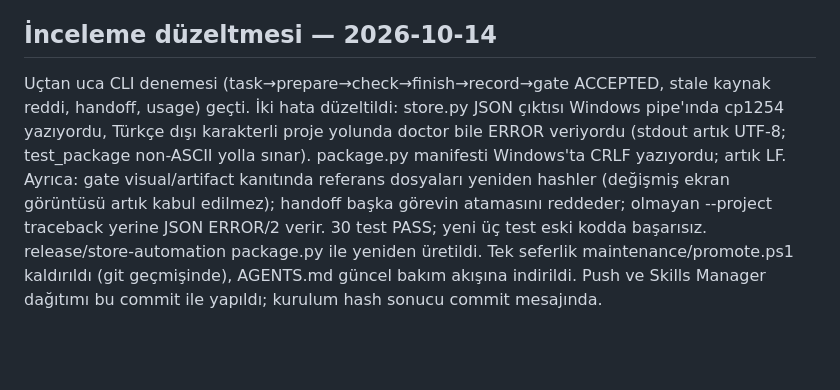
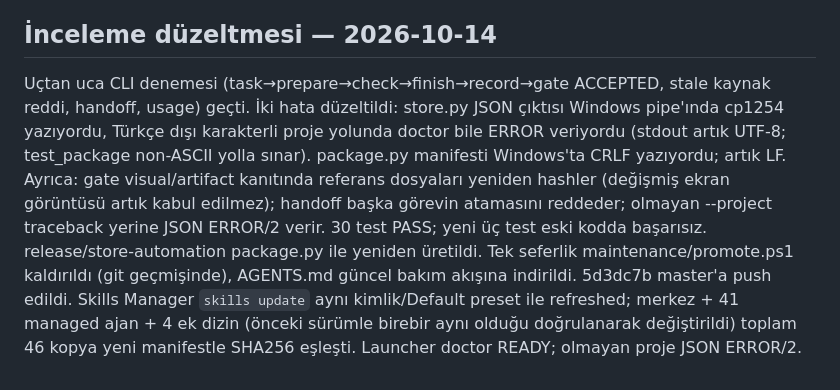
Before and after one commit to XPersPective/store-automation, a Markdown page: HANDOFF.md, the part around the change. GitHub-like rendering; blank space fills up the shorter version.

Commit message:
Record verified 46-copy distribution of 5d3dc7b
Co-Authored-By: Claude Opus 5.5 <noreply@anthropic.com>

```diff
--- a/HANDOFF.md
+++ b/HANDOFF.md
@@ -30,4 +30,4 @@ Yerel tek dal master, upstream origin/master; GitHub varsayılanı master. Skill
 
 ## İnceleme düzeltmesi — 2026-10-14
 
-Uçtan uca CLI denemesi (task→prepare→check→finish→record→gate ACCEPTED, stale kaynak reddi, handoff, usage) geçti. İki hata düzeltildi: store.py JSON çıktısı Windows pipe'ında cp1254 yazıyordu, Türkçe dışı karakterli proje yolunda doctor bile ERROR veriyordu (stdout artık UTF-8; test_package non-ASCII yolla sınar). package.py manifesti Windows'ta CRLF yazıyordu; artık LF. Ayrıca: gate visual/artifact kanıtında referans dosyaları yeniden hashler (değişmiş ekran görüntüsü artık kabul edilmez); handoff başka görevin atamasını reddeder; olmayan --project traceback yerine JSON ERROR/2 verir. 30 test PASS; yeni üç test eski kodda başarısız. release/store-automation package.py ile yeniden üretildi. Tek seferlik maintenance/promote.ps1 kaldırıldı (git geçmişinde), AGENTS.md güncel bakım akışına indirildi. Push ve Skills Manager dağıtımı bu commit ile yapıldı; kurulum hash sonucu commit mesajında.
+Uçtan uca CLI denemesi (task→prepare→check→finish→record→gate ACCEPTED, stale kaynak reddi, handoff, usage) geçti. İki hata düzeltildi: store.py JSON çıktısı Windows pipe'ında cp1254 yazıyordu, Türkçe dışı karakterli proje yolunda doctor bile ERROR veriyordu (stdout artık UTF-8; test_package non-ASCII yolla sınar). package.py manifesti Windows'ta CRLF yazıyordu; artık LF. Ayrıca: gate visual/artifact kanıtında referans dosyaları yeniden hashler (değişmiş ekran görüntüsü artık kabul edilmez); handoff başka görevin atamasını reddeder; olmayan --project traceback yerine JSON ERROR/2 verir. 30 test PASS; yeni üç test eski kodda başarısız. release/store-automation package.py ile yeniden üretildi. Tek seferlik maintenance/promote.ps1 kaldırıldı (git geçmişinde), AGENTS.md güncel bakım akışına indirildi. 5d3dc7b master'a push edildi. Skills Manager `skills update` aynı kimlik/Default preset ile refreshed; merkez + 41 managed ajan + 4 ek dizin (önceki sürümle birebir aynı olduğu doğrulanarak değiştirildi) toplam 46 kopya yeni manifestle SHA256 eşleşti. Launcher doctor READY; olmayan proje JSON ERROR/2.
```
